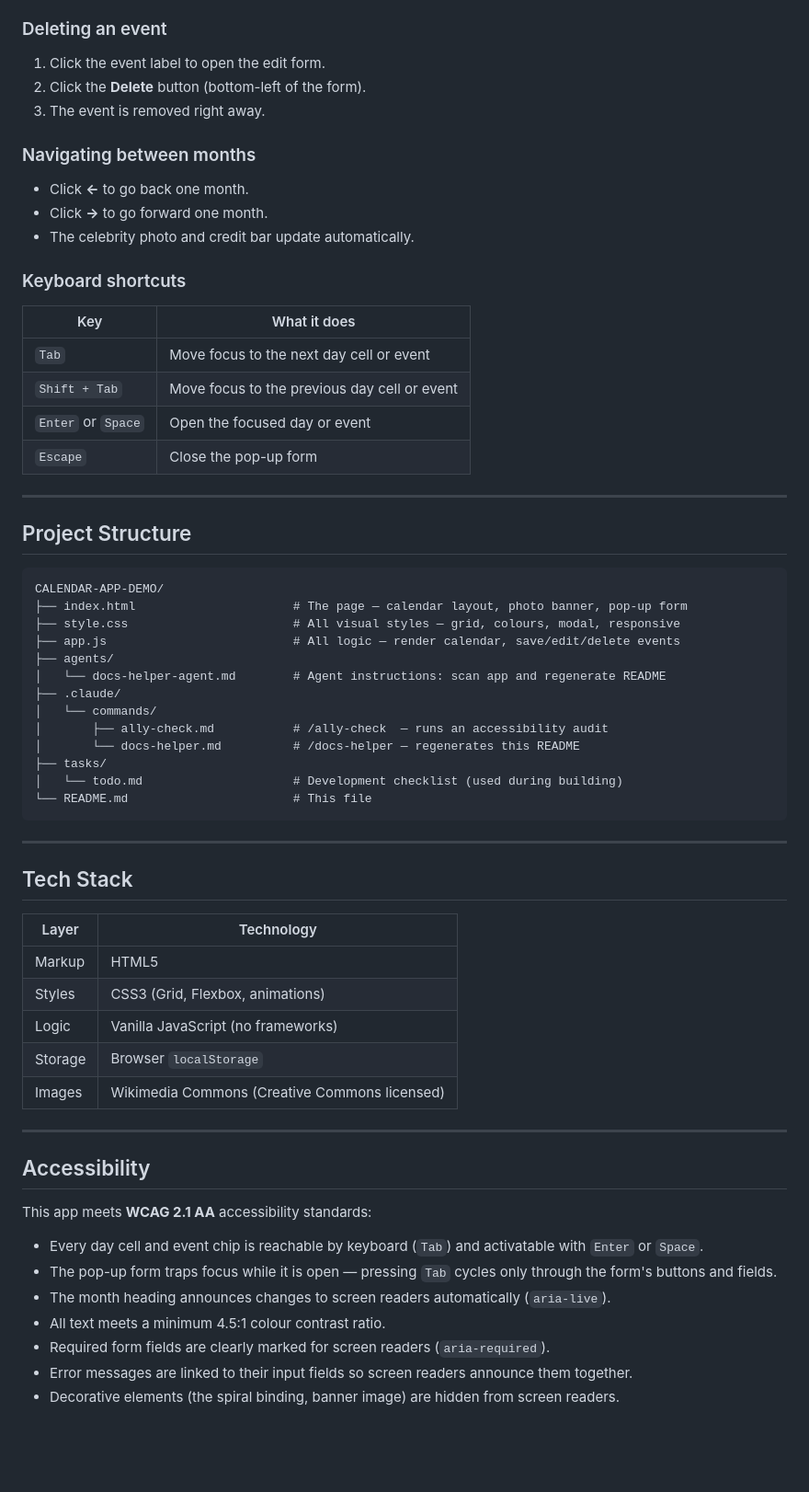
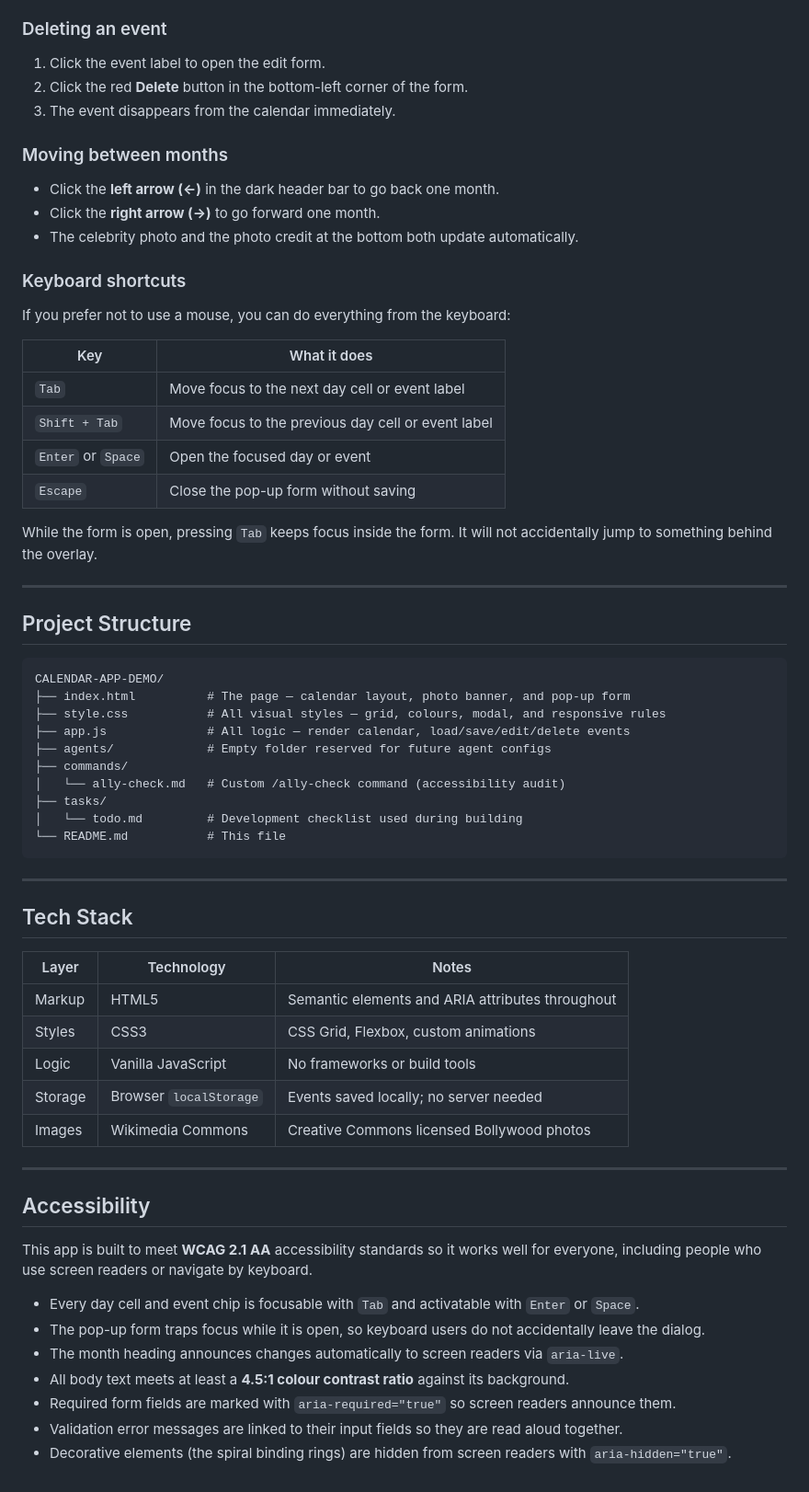
Before and after one commit to aakashkunchwar/CALENDAR-APP-DEMO, a Markdown page: README.md, the part around one of its changes. Shown at 92% size. Rendered like a GitHub page; blank space fills up the shorter version.

Commit message:
Regenerate README via docs-readme-generator agent
Co-Authored-By: Claude Sonnet 4.6 <noreply@anthropic.com>

````diff
--- a/README.md
+++ b/README.md
@@ -62,20 +78,25 @@ The calendar loads immediately — no setup needed.
 1. Click the event label to open the edit form.
-2. Click the **Delete** button (bottom-left of the form).
-3. The event is removed right away.
+2. Click the red **Delete** button in the bottom-left corner of the form.
+3. The event disappears from the calendar immediately.
 
-### Navigating between months
-- Click **←** to go back one month.
-- Click **→** to go forward one month.
-- The celebrity photo and credit bar update automatically.
+### Moving between months
+
+- Click the **left arrow (←)** in the dark header bar to go back one month.
+- Click the **right arrow (→)** to go forward one month.
+- The celebrity photo and the photo credit at the bottom both update automatically.
 
 ### Keyboard shortcuts
 
+If you prefer not to use a mouse, you can do everything from the keyboard:
+
 | Key | What it does |
-|-----|-------------|
-| `Tab` | Move focus to the next day cell or event |
-| `Shift + Tab` | Move focus to the previous day cell or event |
+|-----|--------------|
+| `Tab` | Move focus to the next day cell or event label |
+| `Shift + Tab` | Move focus to the previous day cell or event label |
 | `Enter` or `Space` | Open the focused day or event |
-| `Escape` | Close the pop-up form |
+| `Escape` | Close the pop-up form without saving |
+
+While the form is open, pressing `Tab` keeps focus inside the form. It will not accidentally jump to something behind the overlay.
 
 ---
 
@@ -83,42 +104,39 @@ The calendar loads immediately — no setup needed.
 
 ```
 CALENDAR-APP-DEMO/
-├── index.html                      # The page — calendar layout, photo banner, pop-up form
-├── style.css                       # All visual styles — grid, colours, modal, responsive
-├── app.js                          # All logic — render calendar, save/edit/delete events
-├── agents/
-│   └── docs-helper-agent.md        # Agent instructions: scan app and regenerate README
-├── .claude/
-│   └── commands/
-│       ├── ally-check.md           # /ally-check  — runs an accessibility audit
-│       └── docs-helper.md          # /docs-helper — regenerates this README
+├── index.html          # The page — calendar layout, photo banner, and pop-up form
+├── style.css           # All visual styles — grid, colours, modal, and responsive rules
+├── app.js              # All logic — render calendar, load/save/edit/delete events
+├── agents/             # Empty folder reserved for future agent configs
+├── commands/
+│   └── ally-check.md   # Custom /ally-check command (accessibility audit)
 ├── tasks/
-│   └── todo.md                     # Development checklist (used during building)
-└── README.md                       # This file
+│   └── todo.md         # Development checklist used during building
+└── README.md           # This file
 ```
 
 ---
 
 ## Tech Stack
 
-| Layer | Technology |
-|-------|-----------|
-| Markup | HTML5 |
-| Styles | CSS3 (Grid, Flexbox, animations) |
-| Logic | Vanilla JavaScript (no frameworks) |
-| Storage | Browser `localStorage` |
-| Images | Wikimedia Commons (Creative Commons licensed) |
+| Layer | Technology | Notes |
+|-------|-----------|-------|
+| Markup | HTML5 | Semantic elements and ARIA attributes throughout |
+| Styles | CSS3 | CSS Grid, Flexbox, custom animations |
+| Logic | Vanilla JavaScript | No frameworks or build tools |
+| Storage | Browser `localStorage` | Events saved locally; no server needed |
+| Images | Wikimedia Commons | Creative Commons licensed Bollywood photos |
 
 ---
 
 ## Accessibility
 
-This app meets **WCAG 2.1 AA** accessibility standards:
+This app is built to meet **WCAG 2.1 AA** accessibility standards so it works well for everyone, including people who use screen readers or navigate by keyboard.
 
-- Every day cell and event chip is reachable by keyboard (`Tab`) and activatable with `Enter` or `Space`.
-- The pop-up form traps focus while it is open — pressing `Tab` cycles only through the form's buttons and fields.
-- The month heading announces changes to screen readers automatically (`aria-live`).
-- All text meets a minimum 4.5:1 colour contrast ratio.
-- Required form fields are clearly marked for screen readers (`aria-required`).
-- Error messages are linked to their input fields so screen readers announce them together.
-- Decorative elements (the spiral binding, banner image) are hidden from screen readers.
+- Every day cell and event chip is focusable with `Tab` and activatable with `Enter` or `Space`.
+- The pop-up form traps focus while it is open, so keyboard users do not accidentally leave the dialog.
+- The month heading announces changes automatically to screen readers via `aria-live`.
+- All body text meets at least a **4.5:1 colour contrast ratio** against its background.
+- Required form fields are marked with `aria-required="true"` so screen readers announce them.
+- Validation error messages are linked to their input fields so they are read aloud together.
+- Decorative elements (the spiral binding rings) are hidden from screen readers with `aria-hidden="true"`.
````
Also changed, not shown: other parts of README.md (+45 -29 lines).
